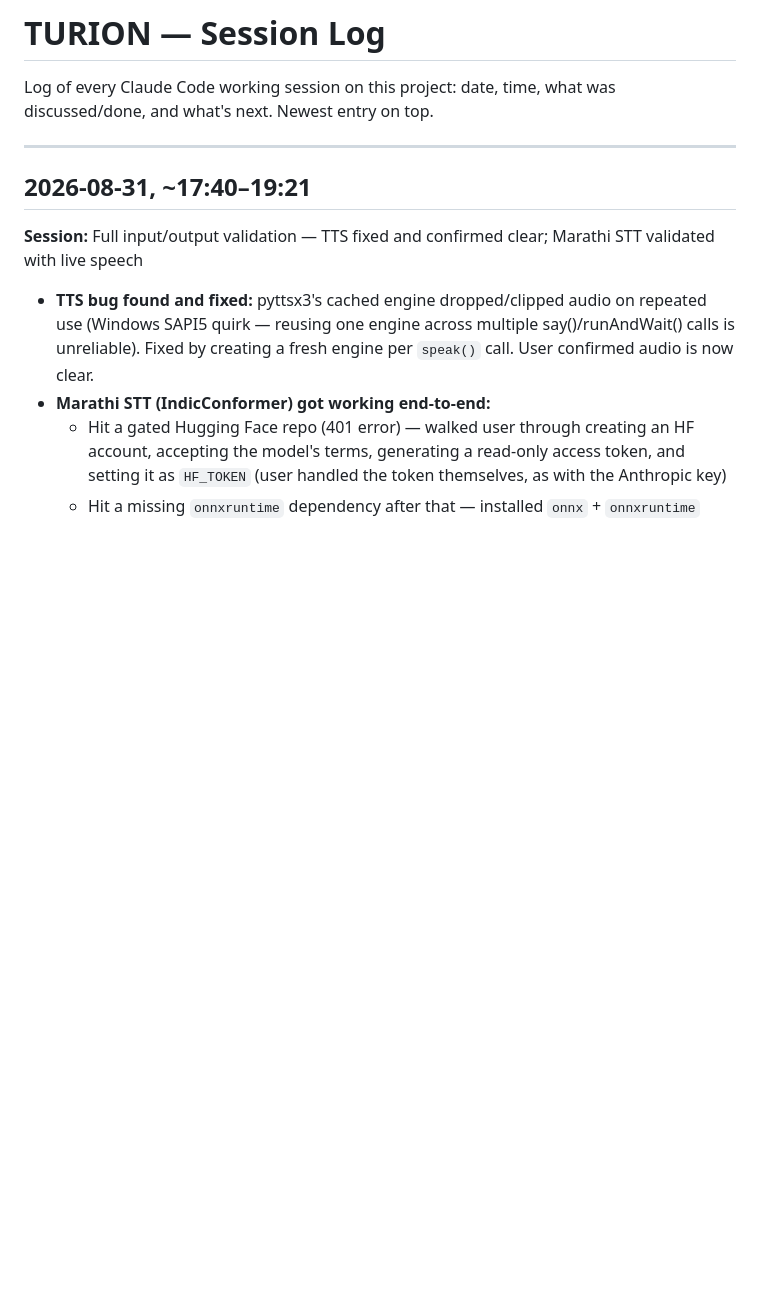
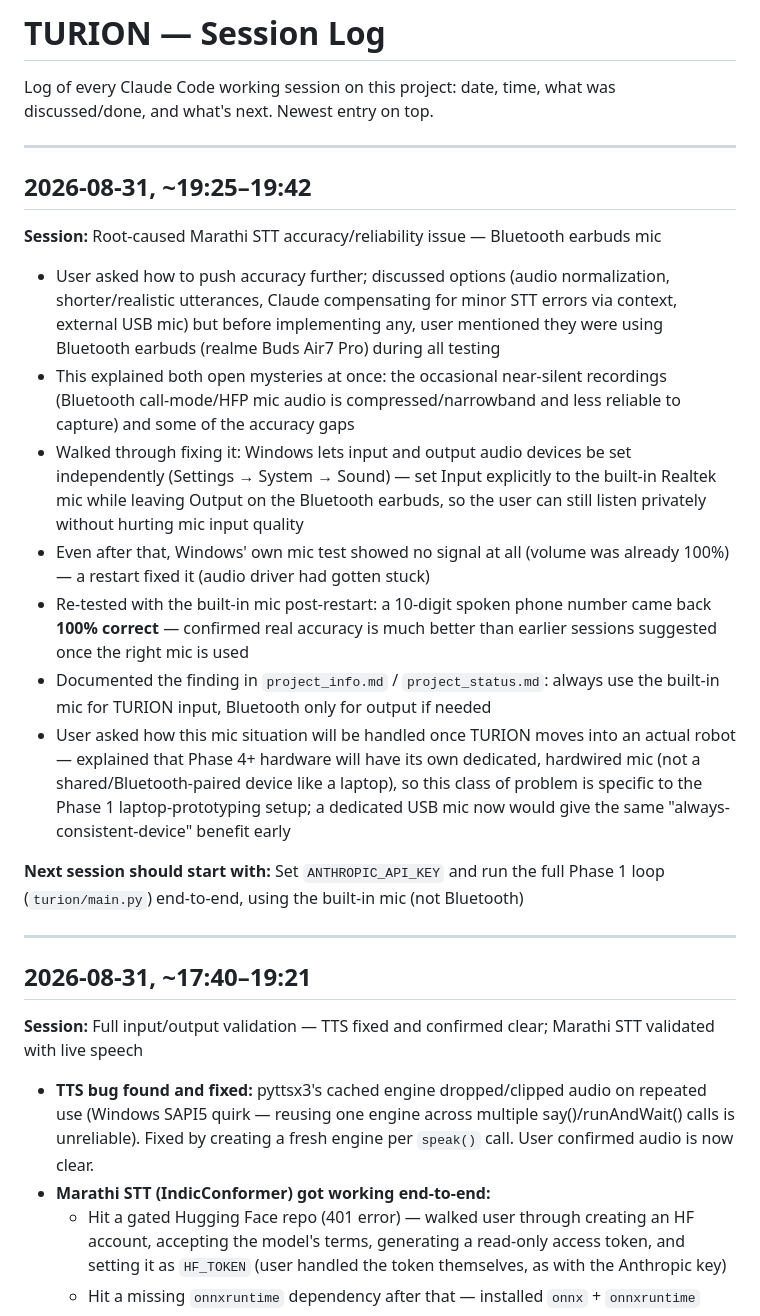
Before and after one commit to TuRaing/TURION_ROBO, a Markdown page: Doc/session_log.md, the part around the change. GitHub-like rendering; blank space fills up the shorter version.

Commit message:
Root-cause Marathi STT accuracy issue: Bluetooth earbuds mic
Date: 2026-08-31 19:43

User was testing while using Bluetooth earbuds (realme Buds Air7 Pro).
Bluetooth call-mode (HFP) mic audio is compressed/narrowband and also
triggered a Windows audio-driver glitch (fixed by restart). Switching
input explicitly to the built-in Realtek mic (independent of output
device) resolved both the intermittent near-silent recordings and the
accuracy gaps — a 10-digit spoken phone number came back 100% correct
afterward. Documented the finding and the fix for future sessions.

Co-Authored-By: Claude Sonnet 5 <noreply@anthropic.com>

```diff
--- a/Doc/session_log.md
+++ b/Doc/session_log.md
@@ -1,6 +1,21 @@
 # TURION — Session Log
 
 Log of every Claude Code working session on this project: date, time, what was discussed/done, and what's next. Newest entry on top.
+
+---
+
+## 2026-08-31, ~19:25–19:42
+
+**Session:** Root-caused Marathi STT accuracy/reliability issue — Bluetooth earbuds mic
+- User asked how to push accuracy further; discussed options (audio normalization, shorter/realistic utterances, Claude compensating for minor STT errors via context, external USB mic) but before implementing any, user mentioned they were using Bluetooth earbuds (realme Buds Air7 Pro) during all testing
+- This explained both open mysteries at once: the occasional near-silent recordings (Bluetooth call-mode/HFP mic audio is compressed/narrowband and less reliable to capture) and some of the accuracy gaps
+- Walked through fixing it: Windows lets input and output audio devices be set independently (Settings → System → Sound) — set Input explicitly to the built-in Realtek mic while leaving Output on the Bluetooth earbuds, so the user can still listen privately without hurting mic input quality
+- Even after that, Windows' own mic test showed no signal at all (volume was already 100%) — a restart fixed it (audio driver had gotten stuck)
+- Re-tested with the built-in mic post-restart: a 10-digit spoken phone number came back **100% correct** — confirmed real accuracy is much better than earlier sessions suggested once the right mic is used
+- Documented the finding in `project_info.md` / `project_status.md`: always use the built-in mic for TURION input, Bluetooth only for output if needed
+- User asked how this mic situation will be handled once TURION moves into an actual robot — explained that Phase 4+ hardware will have its own dedicated, hardwired mic (not a shared/Bluetooth-paired device like a laptop), so this class of problem is specific to the Phase 1 laptop-prototyping setup; a dedicated USB mic now would give the same "always-consistent-device" benefit early
+
+**Next session should start with:** Set `ANTHROPIC_API_KEY` and run the full Phase 1 loop (`turion/main.py`) end-to-end, using the built-in mic (not Bluetooth)
 
 ---
 
```
Also changed, not shown: Doc/project_info.md (+1 -0 lines), Doc/project_status.md (+1 -1 lines).
